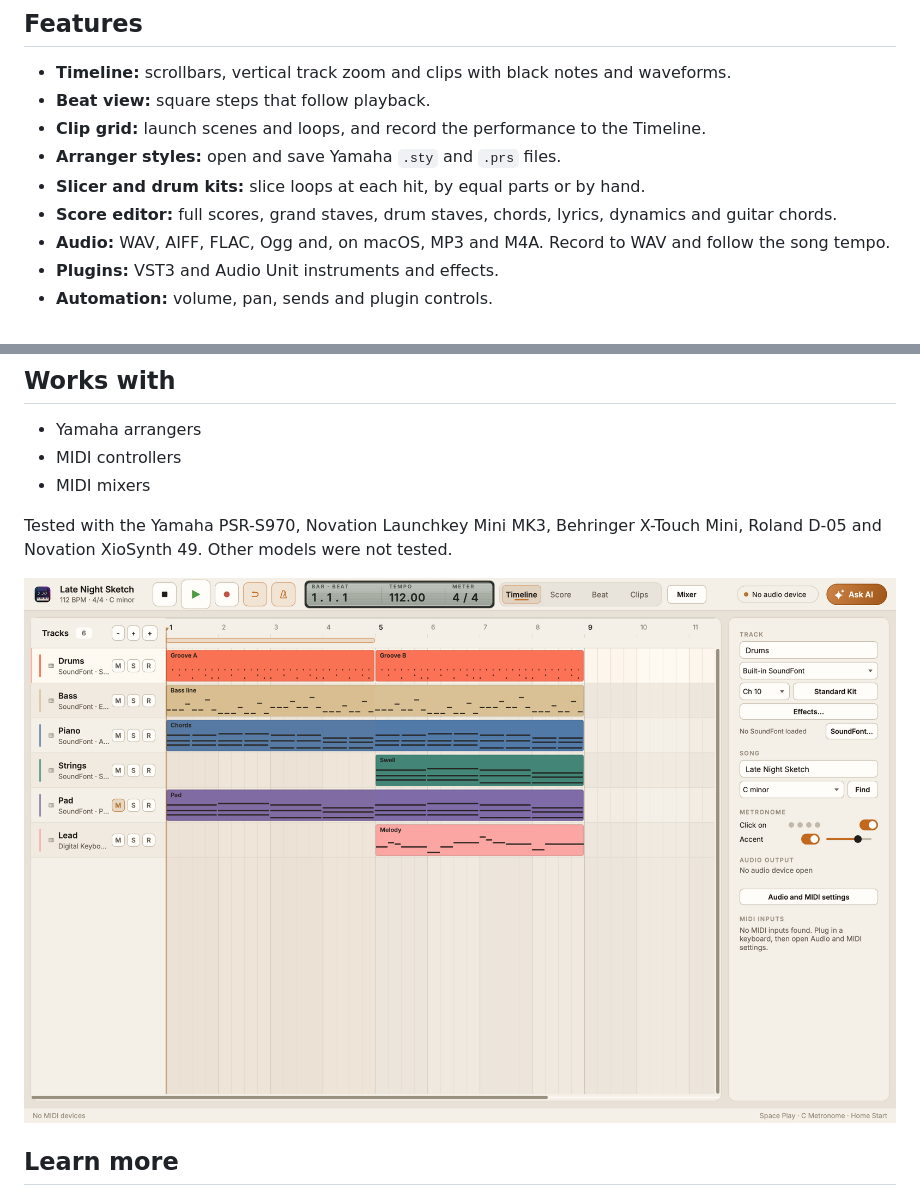
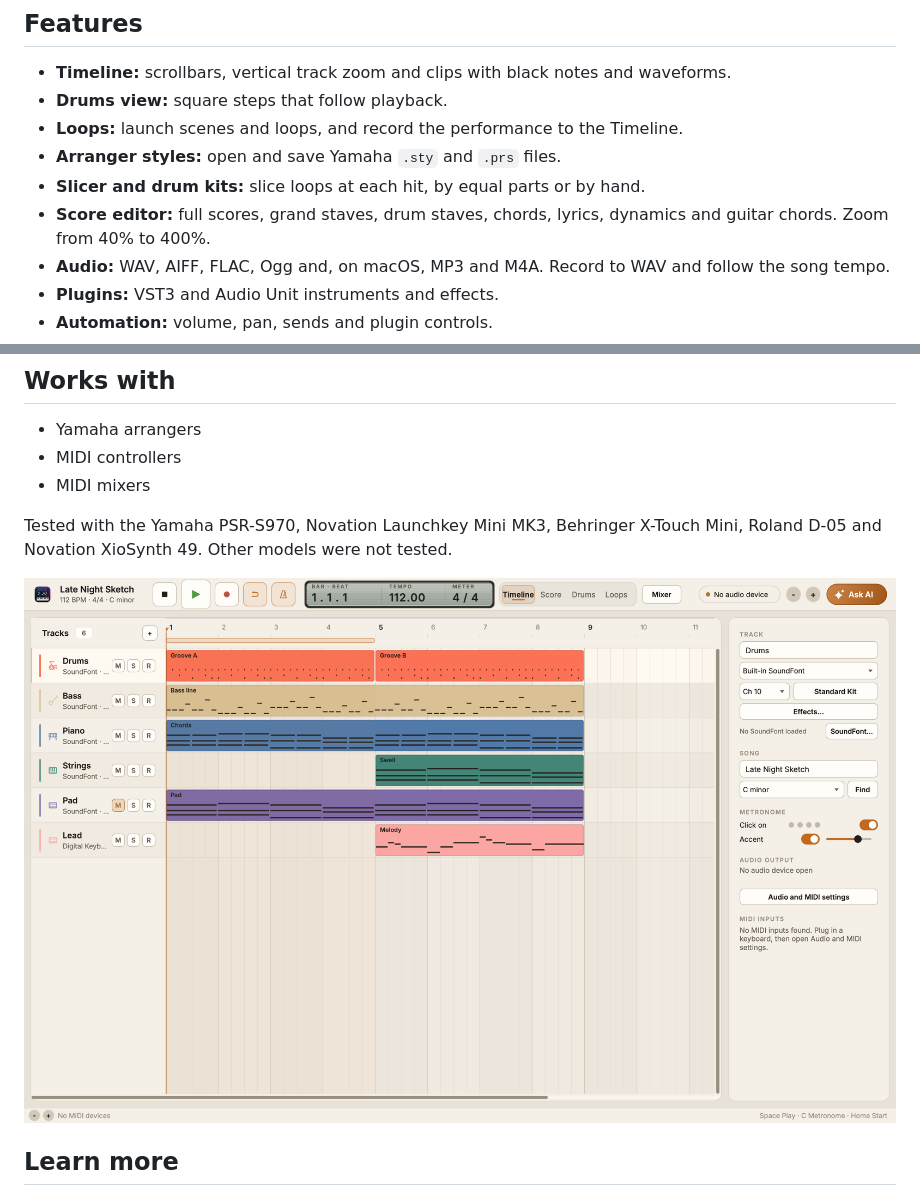
Before and after one commit to nhth-mibu/arranger-midi-daw, a Markdown page: README.md, 2 parts joined by grey strips. Rendered like a GitHub page; pictures changed too: docs/images/phase1-light.png.

```diff
--- a/README.md
+++ b/README.md
@@ -25,11 +38,11 @@ Turn the arrangement into a full score with chords, lyrics and dynamics. Print i
 ## Features
 
 - **Timeline:** scrollbars, vertical track zoom and clips with black notes and waveforms.
-- **Beat view:** square steps that follow playback.
-- **Clip grid:** launch scenes and loops, and record the performance to the Timeline.
+- **Drums view:** square steps that follow playback.
+- **Loops:** launch scenes and loops, and record the performance to the Timeline.
 - **Arranger styles:** open and save Yamaha `.sty` and `.prs` files.
 - **Slicer and drum kits:** slice loops at each hit, by equal parts or by hand.
-- **Score editor:** full scores, grand staves, drum staves, chords, lyrics, dynamics and guitar chords.
+- **Score editor:** full scores, grand staves, drum staves, chords, lyrics, dynamics and guitar chords. Zoom from 40% to 400%.
 - **Audio:** WAV, AIFF, FLAC, Ogg and, on macOS, MP3 and M4A. Record to WAV and follow the song tempo.
 - **Plugins:** VST3 and Audio Unit instruments and effects.
 - **Automation:** volume, pan, sends and plugin controls.
```
Also changed, not shown: other parts of README.md (+17 -4 lines), docs/images/phase1-mixer.png, docs/images/phase1-timeline.png, docs/images/phase2-beat.png, docs/images/phase4-score.png, docs/images/phase8-grid-audio.png.
